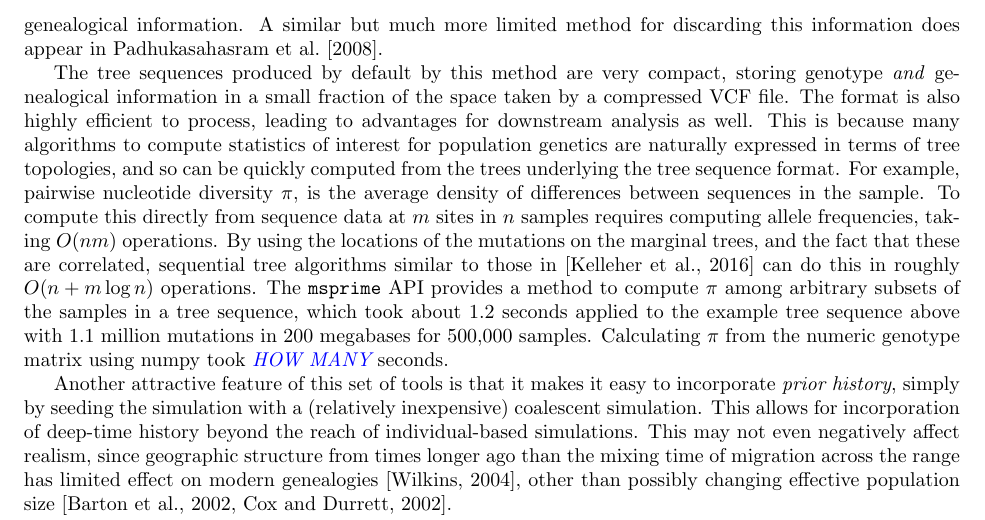
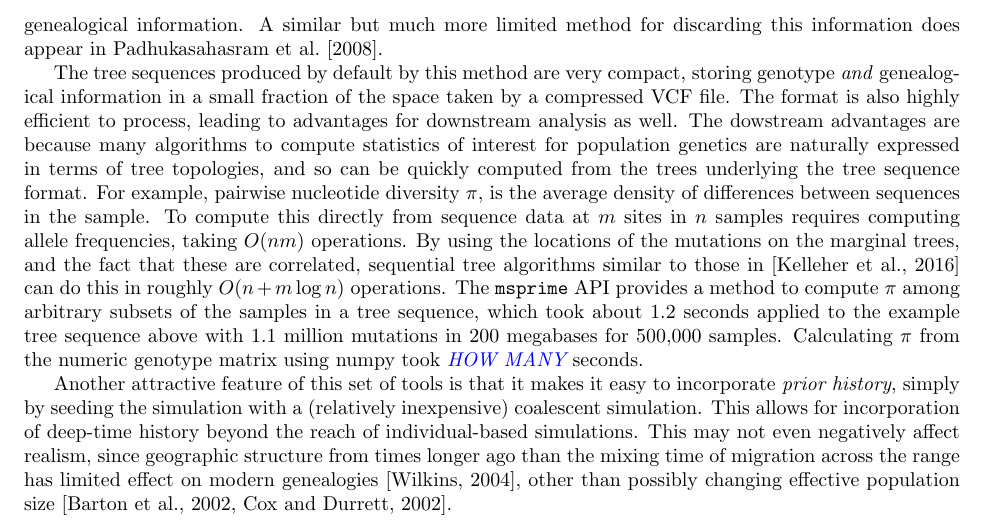
Before and after one commit to petrelharp/ftprime_ms, a LaTeX paper (forwards_paper.tex): part of page 15 of 20, cut so that both start at the same text. Compiled offline with pdfLaTeX.

Commit message:
get rid of yet another sentence starting with This

```diff
--- a/forwards_paper.tex
+++ b/forwards_paper.tex
@@ -948,7 +948,7 @@ are very compact, storing genotype \emph{and} genealogical information
 in a small fraction of the space taken by a compressed VCF file.
 The format is also highly efficient to process,
 leading to advantages for downstream analysis as well.
-This is because many algorithms to compute statistics of interest for population genetics
+The dowstream advantages are because many algorithms to compute statistics of interest for population genetics
 are naturally expressed in terms of tree topologies,
 and so can be quickly computed from the trees underlying the tree sequence format.
 For example, pairwise nucleotide diversity $\pi$, is the average density of
```
